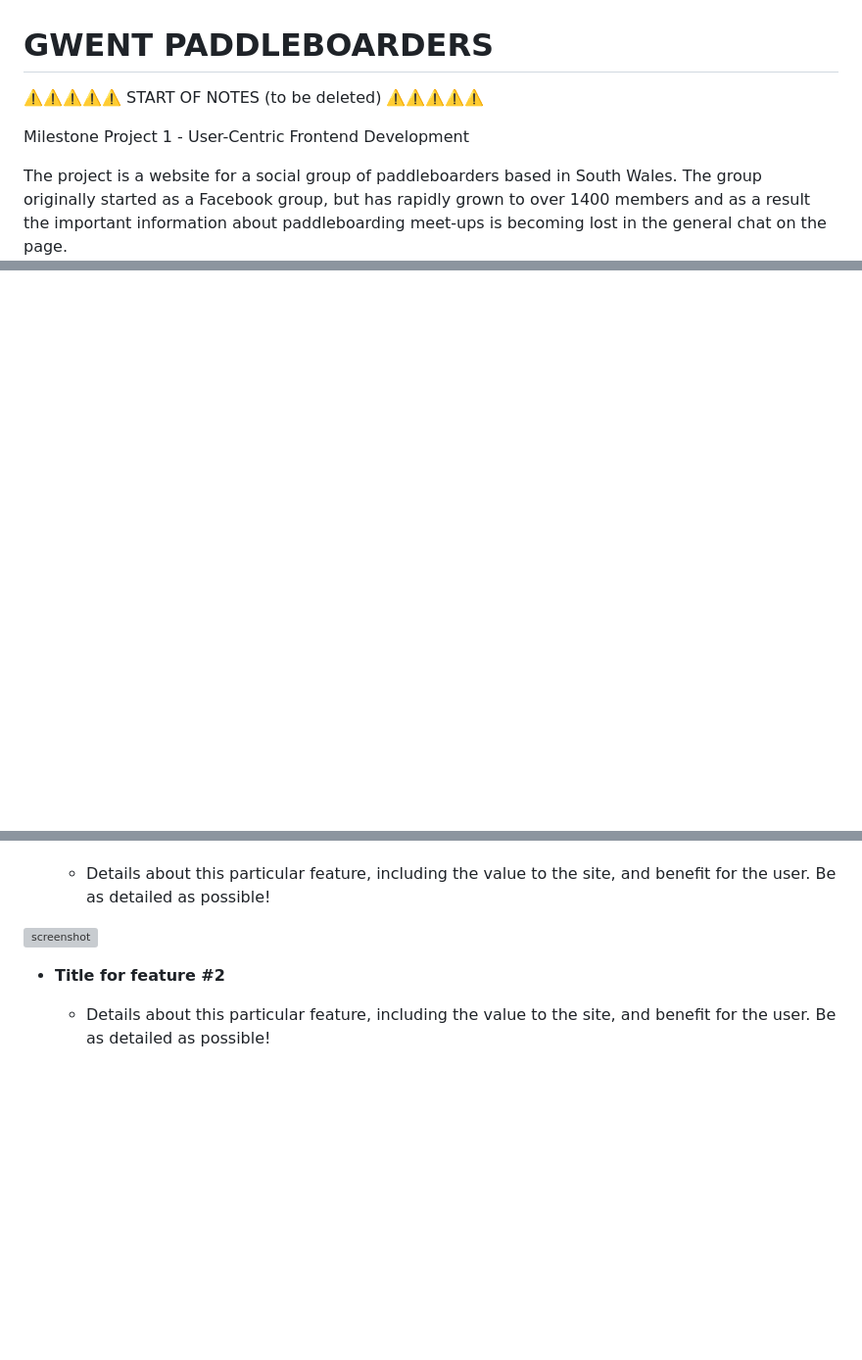
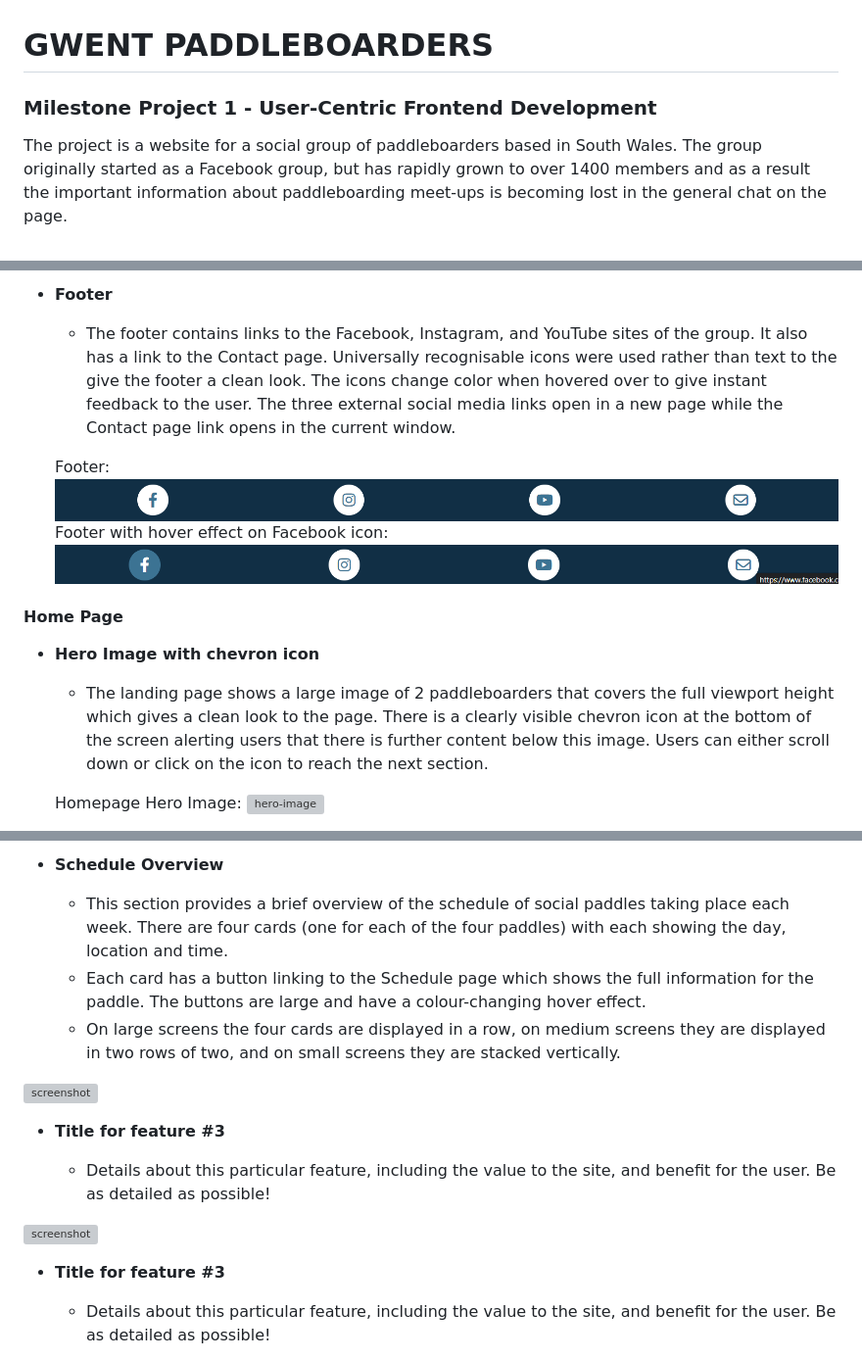
Before and after one commit to laurabolwell/gwent-paddleboarders, a Markdown page: README.md, 3 parts joined by grey strips. Shown at 98% size. Rendered like a GitHub page; blank space fills up the shorter version; grey boxes are pictures that could not be loaded.

Commit message:
Add features to README

```diff
--- a/README.md
+++ b/README.md
@@ -1,8 +1,6 @@
 # GWENT PADDLEBOARDERS
 
-⚠️⚠️⚠️⚠️⚠️ START OF NOTES (to be deleted) ⚠️⚠️⚠️⚠️⚠️
-
-Milestone Project 1 - User-Centric Frontend Development
+### Milestone Project 1 - User-Centric Frontend Development
 
 The project is a website for a social group of paddleboarders based in South Wales. The group originally started as a Facebook group, but has rapidly grown to over 1400 members and as a result the important information about paddleboarding meet-ups is becoming lost in the general chat on the page.
 
@@ -145,0 +172,18 @@ IMPORTANT: Remember to always include a screenshot of each individual feature!
+- **Footer**
+
+    - The footer contains links to the Facebook, Instagram, and YouTube sites of the group. It also has a link to the Contact page. Universally recognisable icons were used rather than text to the give the footer a clean look. The icons change color when hovered over to give instant feedback to the user. The three external social media links open in a new page while the Contact page link opens in the current window.
+
+    Footer:
+    ![footer](documentation/features/footer.png)
+    Footer with hover effect on Facebook icon:
+    ![footer-hover](documentation/features/footer-hover.png)
+
+#### Home Page
+
+- **Hero Image with chevron icon**
+
+    - The landing page shows a large image of 2 paddleboarders that covers the full viewport height which gives a clean look to the page. There is a clearly visible chevron icon at the bottom of the screen alerting users that there is further content below this image. Users can either scroll down or click on the icon to reach the next section.
+
+    Homepage Hero Image:
+    ![hero-image](documentation/features/hero-image.png)
+
@@ -146,3 +209,12 @@ IMPORTANT: Remember to always include a screenshot of each individual feature!
+- **Schedule Overview**
+
+    - This section provides a brief overview of the schedule of social paddles taking place each week. There are four cards (one for each of the four paddles) with each showing the day, location and time.
+    - Each card has a button linking to the Schedule page which shows the full information for the paddle. The buttons are large and have a colour-changing hover effect.
+    - On large screens the four cards are displayed in a row, on medium screens they are displayed in two rows of two, and on small screens they are stacked vertically.
+
+![screenshot](documentation/feature03.png)
+
+- **Title for feature #3**
 
     - Details about this particular feature, including the value to the site, and benefit for the user. Be as detailed as possible!
 
@@ -150,5 +222,5 @@ IMPORTANT: Remember to always include a screenshot of each individual feature!
 
-- **Title for feature #2**
+- **Title for feature #3**
 
     - Details about this particular feature, including the value to the site, and benefit for the user. Be as detailed as possible!
 
```
Also changed, not shown: other parts of README.md (+74 -3 lines).
